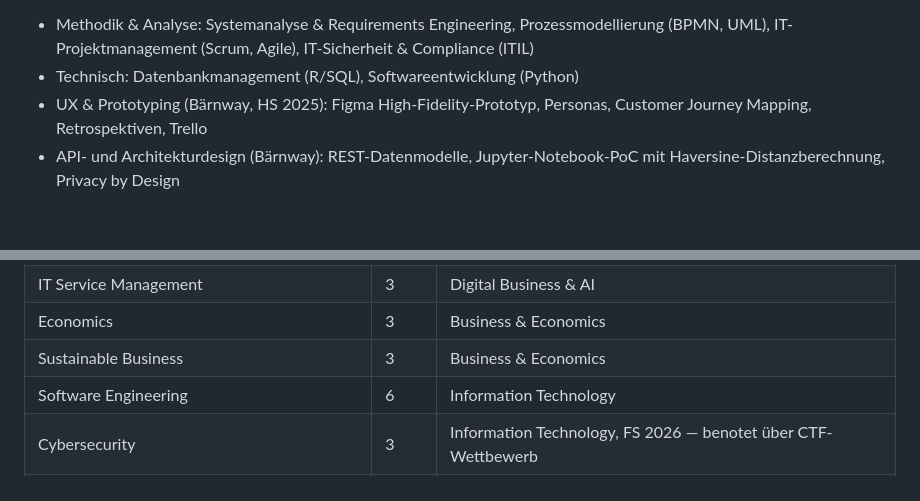
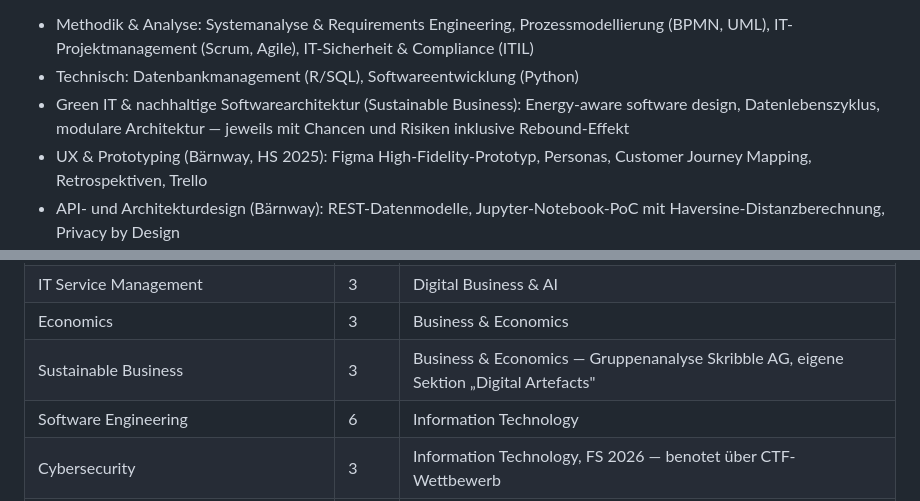
Before and after one commit to rayansomai03/portfolie-page, a Markdown page: PROJECT_PROGRESS.md, 2 parts joined by grey strips. Drawn GitHub-style; blank space fills up the shorter version.

```diff
--- a/PROJECT_PROGRESS.md
+++ b/PROJECT_PROGRESS.md
@@ -59,6 +59,9 @@ Telefonnummer und Wohnadresse aus dem Lebenslauf werden **nicht** veröffentlich
 - Methodik & Analyse: Systemanalyse & Requirements Engineering, Prozessmodellierung
   (BPMN, UML), IT-Projektmanagement (Scrum, Agile), IT-Sicherheit & Compliance (ITIL)
 - Technisch: Datenbankmanagement (R/SQL), Softwareentwicklung (Python)
+- Green IT & nachhaltige Softwarearchitektur (Sustainable Business): Energy-aware
+  software design, Datenlebenszyklus, modulare Architektur — jeweils mit Chancen
+  und Risiken inklusive Rebound-Effekt
 - UX & Prototyping (Bärnway, HS 2025): Figma High-Fidelity-Prototyp, Personas,
   Customer Journey Mapping, Retrospektiven, Trello
 - API- und Architekturdesign (Bärnway): REST-Datenmodelle, Jupyter-Notebook-PoC
@@ -97,7 +100,7 @@ Diese Module sind bestanden und belegen die oben genannten Kompetenzen.
 | Prozessmanagement | 6 | Digital Business & AI |
 | IT Service Management | 3 | Digital Business & AI |
 | Economics | 3 | Business & Economics |
-| Sustainable Business | 3 | Business & Economics |
+| Sustainable Business | 3 | Business & Economics — Gruppenanalyse Skribble AG, eigene Sektion „Digital Artefacts" |
 | Software Engineering | 6 | Information Technology |
 | Cybersecurity | 3 | Information Technology, FS 2026 — benotet über CTF-Wettbewerb |
 | Projekt 2 — Business Case Study (WPR2 / BBCS) | 6 | Projekte & Praxis, HS 2025 — Projekt Bärnway |
```
Also changed, not shown: data/inhalte.md (+31 -0 lines).
